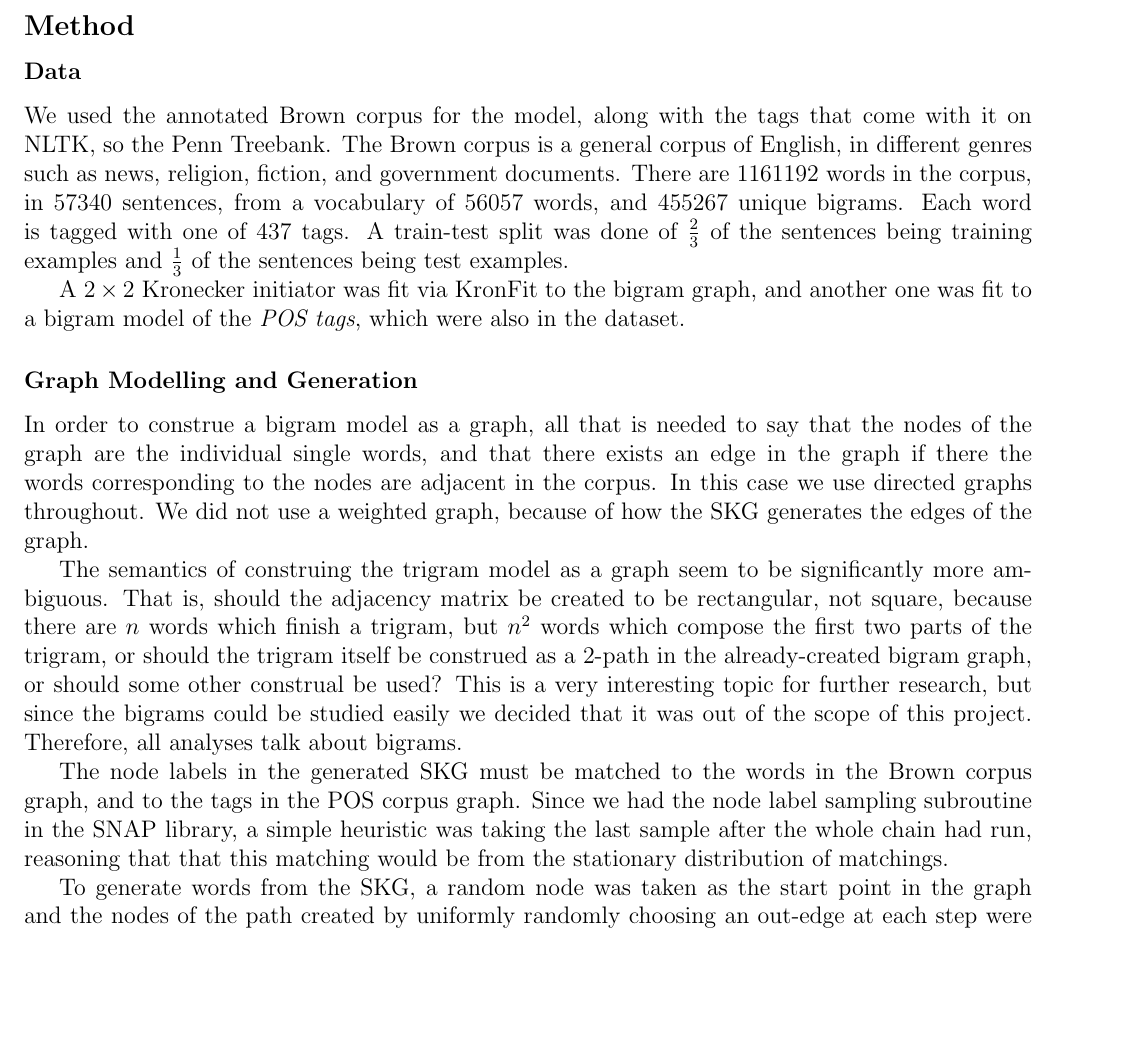
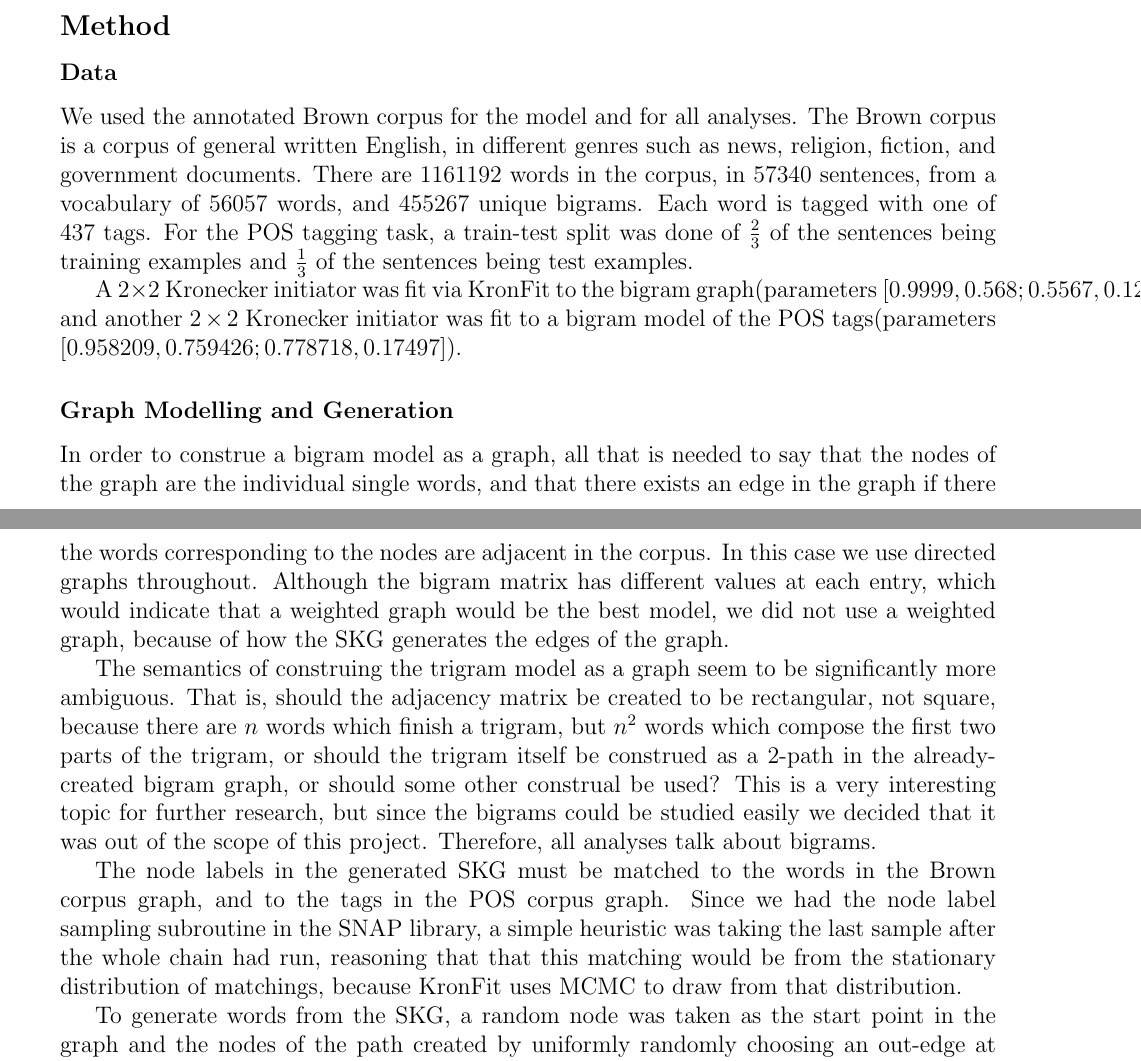
Before and after one commit to howonlee/kroneckerText, a LaTeX document (report/final_report.tex): part of page 3 of 8 before the commit and two parts of pages 3 and 4 of 9 after it, the two joined at a grey line, cut so that both start at the same text, the shorter picture padded with empty space. Compiled offline with pdfLaTeX.

Commit message:
more on-the-ground finickery

```diff
--- a/report/final_report.tex
+++ b/report/final_report.tex
@@ -2,7 +2,7 @@
 \usepackage{amsmath}
 \usepackage{amssymb}
 \usepackage{graphicx}
-\usepackage[margin=0.75in]{geometry}
+\usepackage[margin=1in]{geometry}
 \newcommand{\del}{\nabla}
 \begin{document}
 
@@ -57,20 +57,20 @@ The problems that this model should be used in is a part-of-speech tagger and in
 \subsection*{Method}
 
 \subsubsection*{Data}
-We used the annotated Brown corpus for the model, along with the tags that come with it on NLTK, so the Penn Treebank. The Brown corpus is a general corpus of English, in different genres such as news, religion, fiction, and government documents. There are 1161192 words in the corpus, in 57340 sentences, from a vocabulary of 56057 words, and 455267 unique bigrams. Each word is tagged with one of 437 tags. A train-test split was done of $\frac{2}{3}$ of the sentences being training examples and $\frac{1}{3}$ of the sentences being test examples. %%% cite the brown corpus
+We used the annotated Brown corpus for the model and for all analyses. The Brown corpus is a corpus of general written English, in different genres such as news, religion, fiction, and government documents. There are 1161192 words in the corpus, in 57340 sentences, from a vocabulary of 56057 words, and 455267 unique bigrams. Each word is tagged with one of 437 tags. For the POS tagging task, a train-test split was done of $\frac{2}{3}$ of the sentences being training examples and $\frac{1}{3}$ of the sentences being test examples. %%% cite the brown corpus
 
-A $2 \times 2$ Kronecker initiator was fit via KronFit to the bigram graph, and another one was fit to a bigram model of the \emph{POS tags}, which were also in the dataset. %%% what were the params?
+A $2 \times 2$ Kronecker initiator was fit via KronFit to the bigram graph(parameters $[ 0.9999, 0.568; 0.5567, 0.129 ]$), and another $2 \times 2$ Kronecker initiator was fit to a bigram model of the POS tags(parameters $[0.958209, 0.759426; 0.778718, 0.17497]$).
 
 \subsubsection*{Graph Modelling and Generation}
-
-In order to construe a bigram model as a graph, all that is needed to say that the nodes of the graph are the individual single words, and that there exists an edge in the graph if there the words corresponding to the nodes are adjacent in the corpus. In this case we use directed graphs throughout. We did not use a weighted graph, because of how the SKG generates the edges of the graph. %%% explain
+In order to construe a bigram model as a graph, all that is needed to say that the nodes of the graph are the individual single words, and that there exists an edge in the graph if there the words corresponding to the nodes are adjacent in the corpus. In this case we use directed graphs throughout. Although the bigram matrix has different values at each entry, which would indicate that a weighted graph would be the best model, we did not use a weighted graph, because of how the SKG generates the edges of the graph.
 
 The semantics of construing the trigram model as a graph seem to be significantly more ambiguous. That is, should the adjacency matrix be created to be rectangular, not square, because there are $n$ words which finish a trigram, but $n^2$ words which compose the first two parts of the trigram, or should the trigram itself be construed as a 2-path in the already-created bigram graph, or should some other construal be used? This is a very interesting topic for further research, but since the bigrams could be studied easily we decided that it was out of the scope of this project. Therefore, all analyses talk about bigrams.
 
-The node labels in the generated SKG must be matched to the words in the Brown corpus graph, and to the tags in the POS corpus graph. Since we had the node label sampling subroutine in the SNAP library, a simple heuristic was taking the last sample after the whole chain had run, reasoning that that this matching would be from the stationary distribution of matchings.
+The node labels in the generated SKG must be matched to the words in the Brown corpus graph, and to the tags in the POS corpus graph. Since we had the node label sampling subroutine in the SNAP library, a simple heuristic was taking the last sample after the whole chain had run, reasoning that that this matching would be from the stationary distribution of matchings, because KronFit uses MCMC to draw from that distribution.
 
 To generate words from the SKG, a random node was taken as the start point in the graph and the nodes of the path created by uniformly randomly choosing an out-edge at each step were translated into the corresponding words.
-%%%% diss this method
+
+%%%%%%%%%%%%%%%%%%%%%%%%%%%%%%%%%%%%%%%%%%%%%%%%%%%
 
 %%%% copout of the perplexity measure because reasons
 
```
Also changed, not shown: report/final_report.tex (6 more changed lines).
